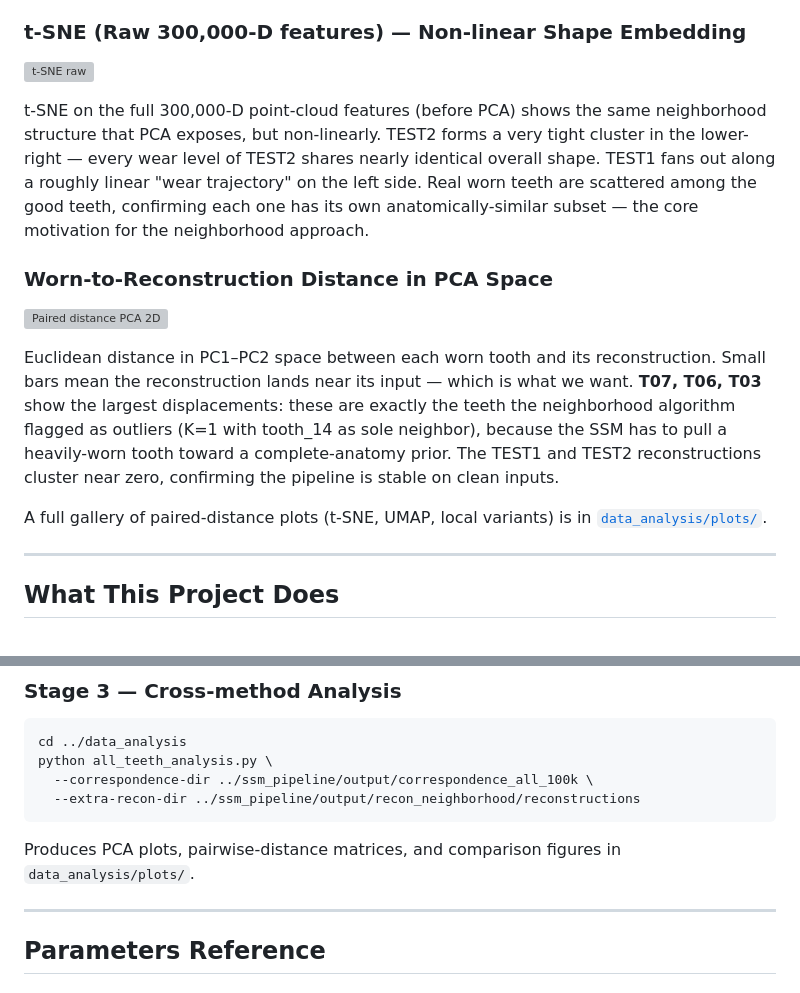
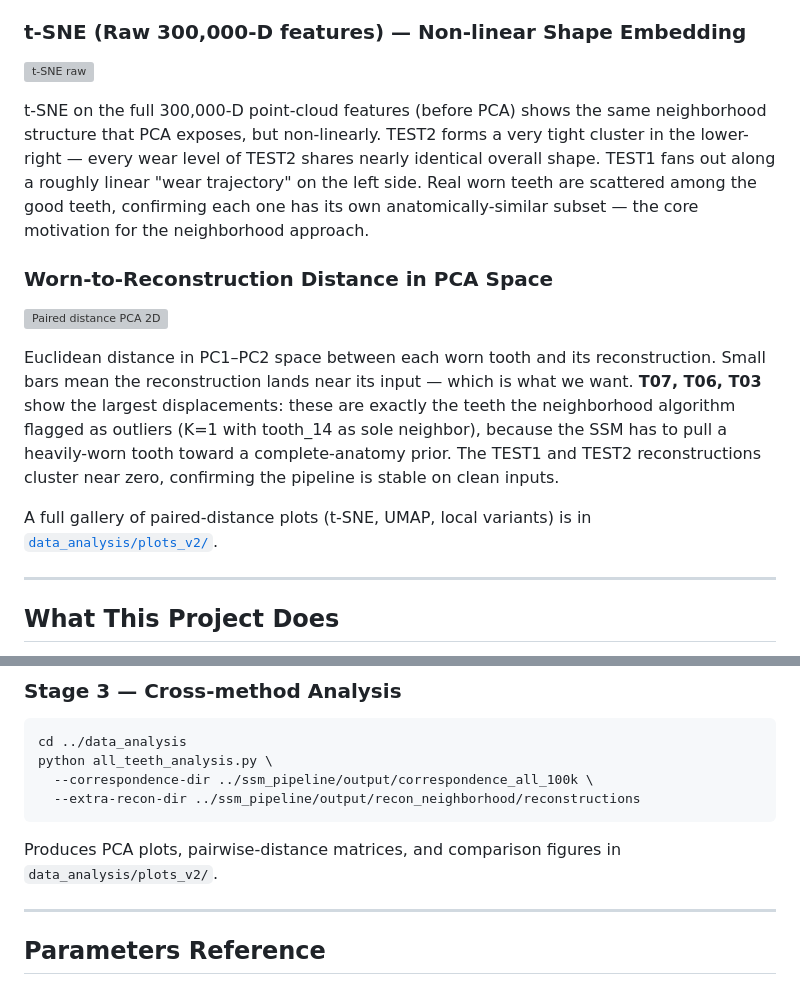
Before and after one commit to JeethuSrini/Teeth-Reconstruction-, a Markdown page: README.md, 2 parts joined by grey strips. Drawn GitHub-style; grey boxes are pictures that could not be loaded.

Commit message:
Fix broken image paths in README (plots/ → plots_v2/)

````diff
--- a/README.md
+++ b/README.md
@@ -78,7 +78,7 @@ t-SNE on the full 300,000-D point-cloud features (before PCA) shows the same nei
 
 Euclidean distance in PC1–PC2 space between each worn tooth and its reconstruction. Small bars mean the reconstruction lands near its input — which is what we want. **T07, T06, T03** show the largest displacements: these are exactly the teeth the neighborhood algorithm flagged as outliers (K=1 with tooth_14 as sole neighbor), because the SSM has to pull a heavily-worn tooth toward a complete-anatomy prior. The TEST1 and TEST2 reconstructions cluster near zero, confirming the pipeline is stable on clean inputs.
 
-A full gallery of paired-distance plots (t-SNE, UMAP, local variants) is in [`data_analysis/plots/`](data_analysis/plots/).
+A full gallery of paired-distance plots (t-SNE, UMAP, local variants) is in [`data_analysis/plots_v2/`](data_analysis/plots_v2/).
 
 ---
 
@@ -335,7 +335,7 @@ python all_teeth_analysis.py \
   --extra-recon-dir ../ssm_pipeline/output/recon_neighborhood/reconstructions
 ```
 
-Produces PCA plots, pairwise-distance matrices, and comparison figures in `data_analysis/plots/`.
+Produces PCA plots, pairwise-distance matrices, and comparison figures in `data_analysis/plots_v2/`.
 
 ---
 
````
Also changed, not shown: other parts of README.md (+4 -4 lines).
